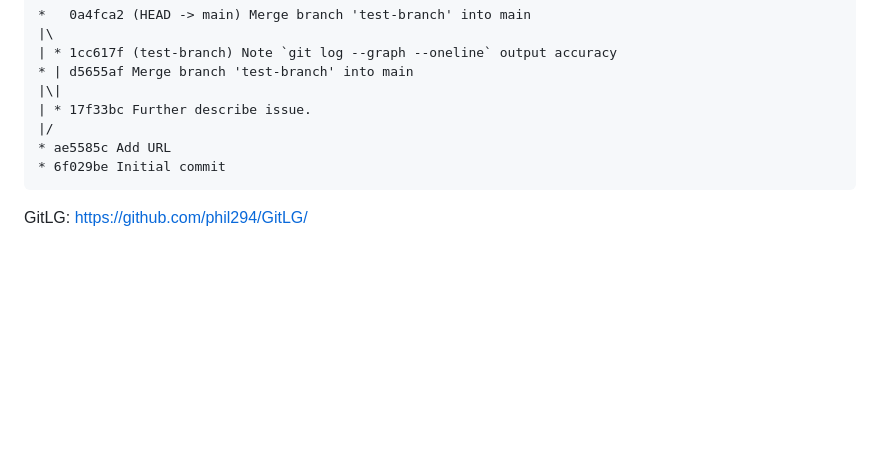
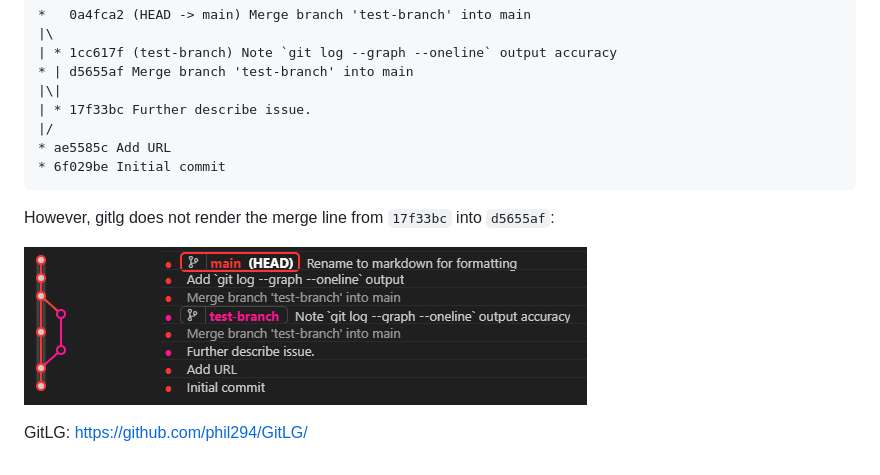
Before and after one commit to recursivenomad/gitlg-missing-merges, a Markdown page: README.md, the part around the change. GitHub-like rendering; pictures changed too: gitlg-merge-bug.jpg (added); blank space fills up the shorter version.

Commit message:
Add image showing gitlg's rendering issue

````diff
--- a/README.md
+++ b/README.md
@@ -16,4 +16,8 @@ Viewing `git log --graph --oneline` from main will correctly display merges:
 * 6f029be Initial commit
 ```
 
+However, gitlg does not render the merge line from `17f33bc` into `d5655af`:
+
+![](./gitlg-merge-bug.jpg)
+
 GitLG: <https://github.com/phil294/GitLG/>
````
